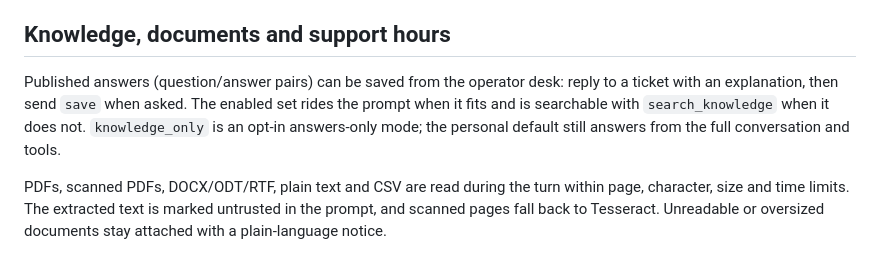
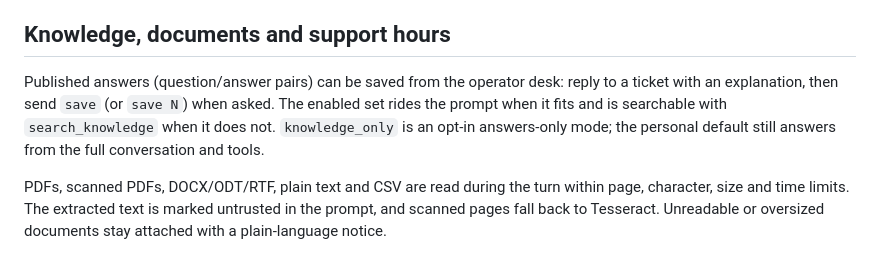
Before and after one commit to malvavisc0/wahabot, a Markdown page: README.md, the part around the change. Drawn GitHub-style.

Commit message:
Update knowledge and support-hours docs

```diff
--- a/README.md
+++ b/README.md
@@ -74,7 +74,7 @@ The operator console is the self-chat itself: reply to an alert or name the tick
 
 ## Knowledge, documents and support hours
 
-Published answers (question/answer pairs) can be saved from the operator desk: reply to a ticket with an explanation, then send `save` when asked. The enabled set rides the prompt when it fits and is searchable with `search_knowledge` when it does not. `knowledge_only` is an opt-in answers-only mode; the personal default still answers from the full conversation and tools.
+Published answers (question/answer pairs) can be saved from the operator desk: reply to a ticket with an explanation, then send `save` (or `save N`) when asked. The enabled set rides the prompt when it fits and is searchable with `search_knowledge` when it does not. `knowledge_only` is an opt-in answers-only mode; the personal default still answers from the full conversation and tools.
 
 PDFs, scanned PDFs, DOCX/ODT/RTF, plain text and CSV are read during the turn within page, character, size and time limits. The extracted text is marked untrusted in the prompt, and scanned pages fall back to Tesseract. Unreadable or oversized documents stay attached with a plain-language notice.
 
```
Also changed, not shown: docs/agent-workflow.md (+8 -3 lines), docs/session-config.md (+6 -3 lines).
